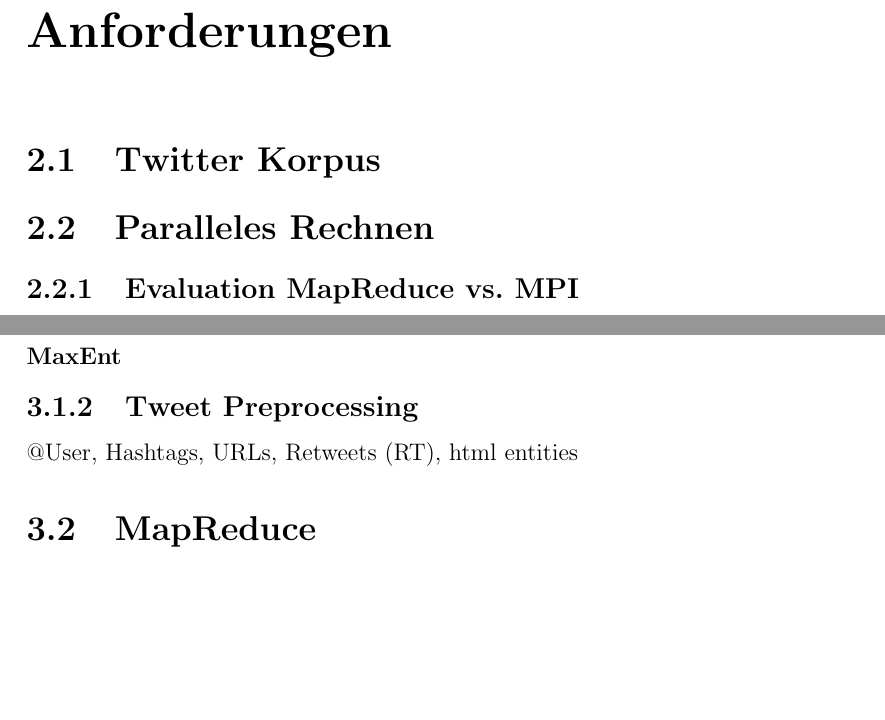
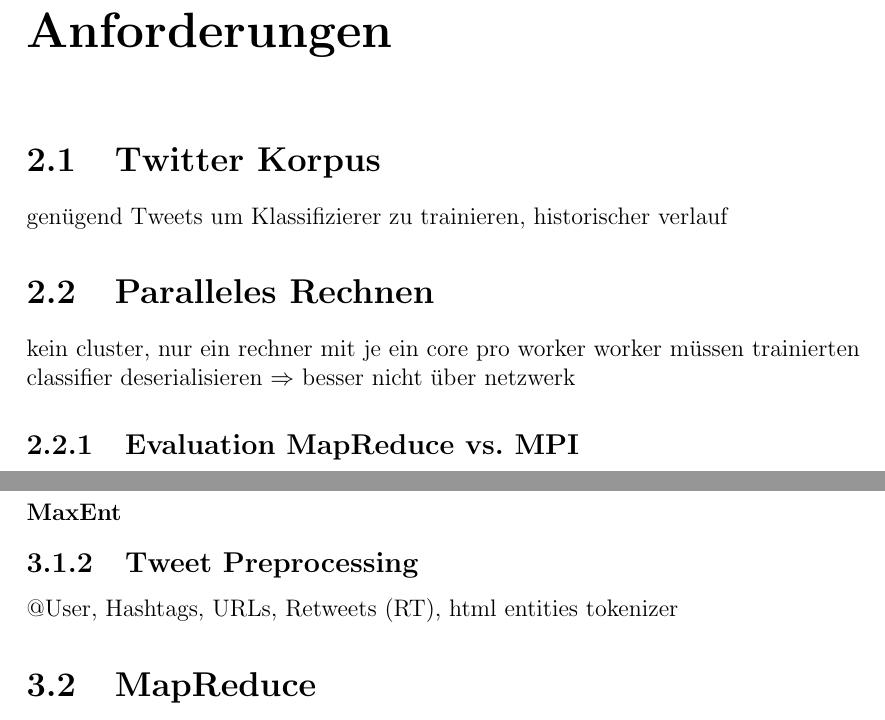
Before and after one commit to roosnic1/twittersentiment, a LaTeX document (docu/main.tex): two parts of pages 5 and 6 of 8, joined at a grey line, cut so that both start at the same text, the shorter picture padded with empty space. Compiled offline with pdfLaTeX.

Commit message:
doku stichwörter added

```diff
--- a/docu/main.tex
+++ b/docu/main.tex
@@ -72,7 +72,11 @@ Für diese Idee wird eine grosse Menge von Tweets über einen längeren Zeitraum
 \chapter{Anforderungen}
 
 \section{Twitter Korpus}
+genügend Tweets um Klassifizierer zu trainieren, historischer verlauf
+
 \section{Paralleles Rechnen}
+kein cluster, nur ein rechner mit je ein core pro worker
+worker müssen trainierten classifier deserialisieren $\Rightarrow$ besser nicht über netzwerk
 \subsection{Evaluation MapReduce vs. MPI}
 
 \chapter{Umsetzung}
@@ -83,6 +87,7 @@ Für diese Idee wird eine grosse Menge von Tweets über einen längeren Zeitraum
 \subsubsection{MaxEnt}
 \subsection{Tweet Preprocessing}
 @User, Hashtags, URLs, Retweets (RT), html entities
+tokenizer
 
 \section{MapReduce}
 
```
